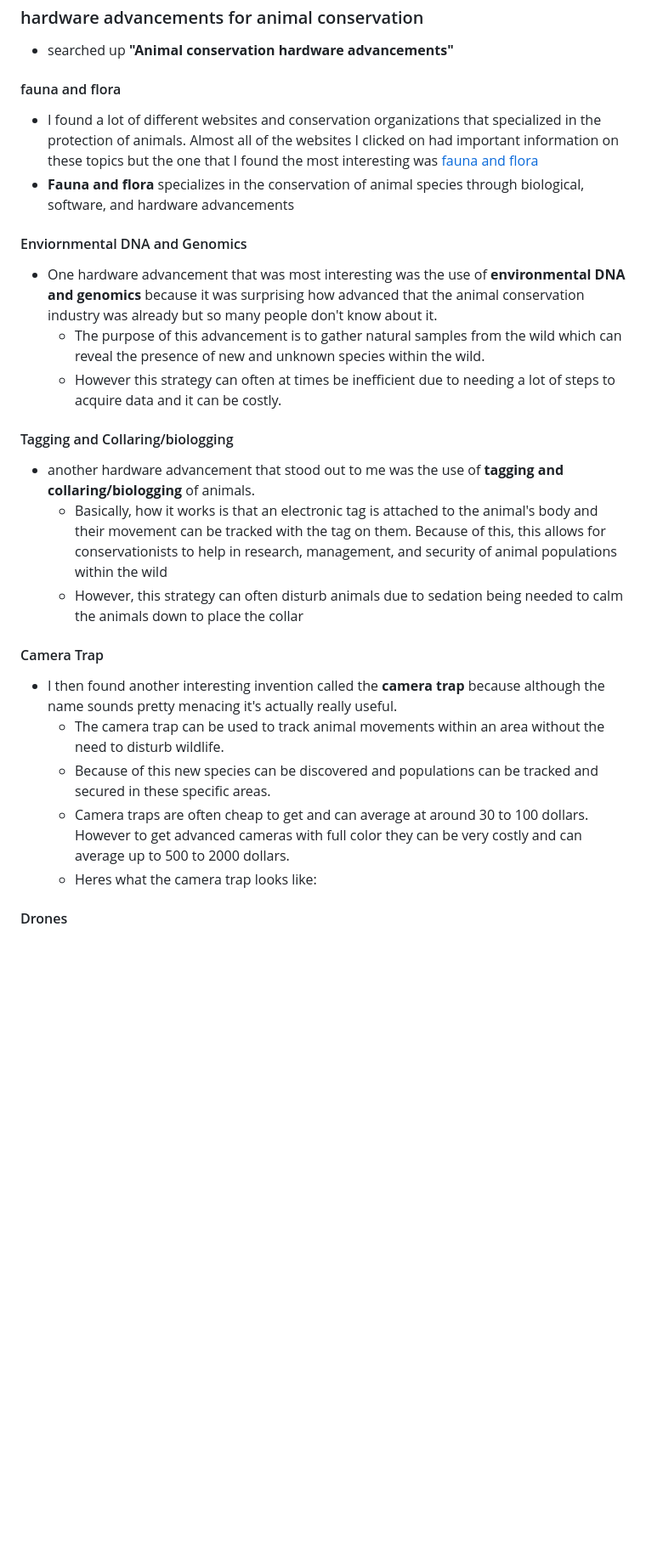
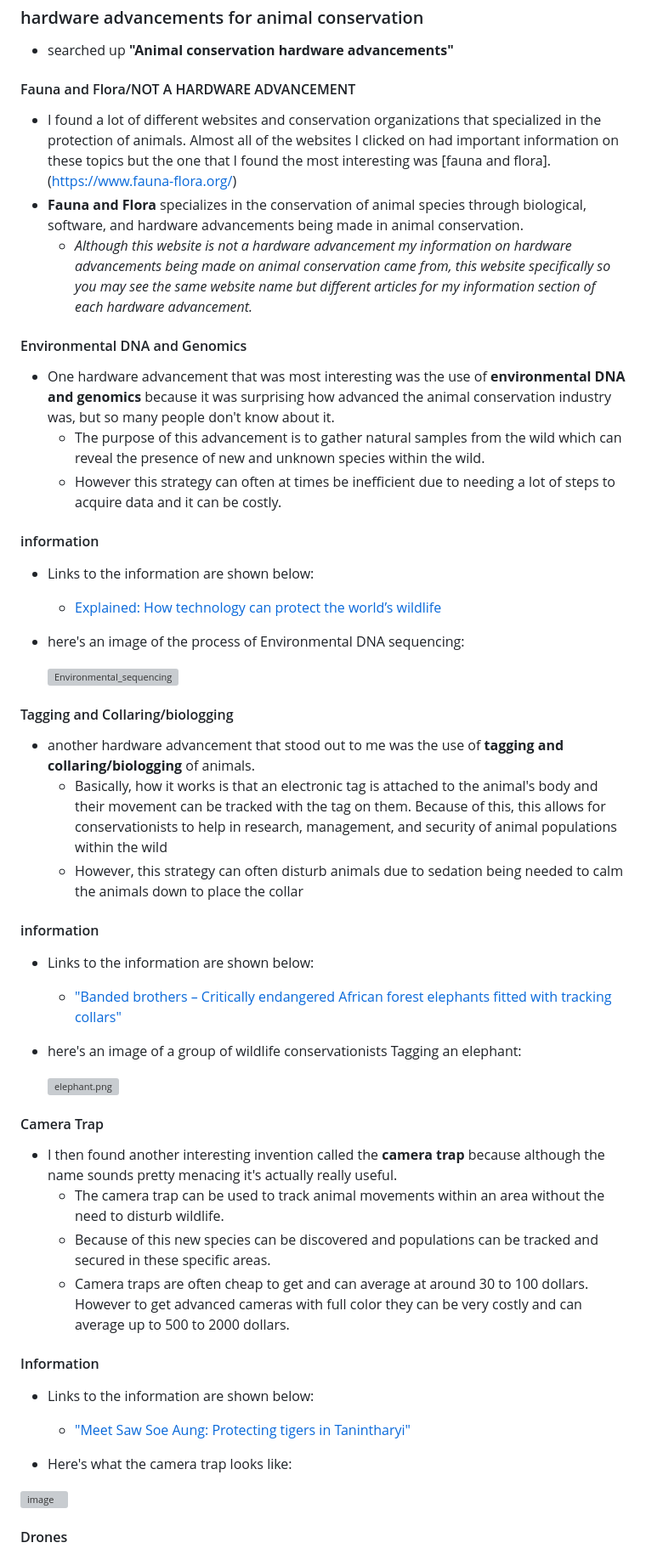
Before and after one commit to emmanuelg6912/sep10-freedom-project, a Markdown page: prep/content.md, the part around one of its changes. Shown at 85% size. Rendered like a GitHub page; blank space fills up the shorter version; grey boxes are pictures that could not be loaded.

```diff
--- a/prep/content.md
+++ b/prep/content.md
@@ -97,16 +100,27 @@ Topic: **Animal conservation**
 
 * searched up **"Animal conservation hardware advancements"**
 
-#### fauna and flora
+#### Fauna and Flora/NOT A HARDWARE ADVANCEMENT
 
-* I found a lot of different websites and conservation organizations that specialized in the protection of animals. Almost all of the websites I clicked on had important information on these topics but the one that I found the most interesting was [fauna and flora](https://www.fauna-flora.org/)
-* **Fauna and flora** specializes in the conservation of animal species through biological, software, and hardware advancements
+* I found a lot of different websites and conservation organizations that specialized in the protection of animals. Almost all of the websites I clicked on had important information on these topics but the one that I found the most interesting was [fauna and flora].(https://www.fauna-flora.org/)
+* **Fauna and Flora** specializes in the conservation of animal species through biological, software, and hardware advancements being made in animal conservation.
+   * _Although this website is not a hardware advancement my information on hardware advancements being made on animal conservation came from, this website specifically so you may see the same website name but different articles for my information section of each hardware advancement._
 
-#### Enviornmental DNA and Genomics
+#### Environmental DNA and Genomics
 
-* One hardware advancement that was most interesting was the use of **environmental DNA and genomics** because it was surprising how advanced that the animal conservation industry was already but so many people don't know about it.
+* One hardware advancement that was most interesting was the use of **environmental DNA and genomics** because it was surprising how advanced the animal conservation industry was, but so many people don't know about it.
   * The purpose of this advancement is to gather natural samples from the wild which can reveal the presence of new and unknown species within the wild.
   * However this strategy can often at times be inefficient due to needing a lot of steps to acquire data and it can be costly.
+
+ #### information
+
+  * Links to the information are shown below:
+
+     * [Explained: How technology can protect the world’s wildlife](https://www.fauna-flora.org/explained/what-is-conservation-technology-how-tech-solutions-can-protect-the-worlds-wildlife/)
+
+  * here's an image of the process of Environmental DNA sequencing:
+
+    <img width="600" height="700" alt="Environmental_sequencing" src="https://github.com/user-attachments/assets/cfebcb9c-1bd6-4321-aacf-8b86d37d8473"/>
 
 #### Tagging and Collaring/biologging
 
@@ -114,15 +128,35 @@ Topic: **Animal conservation**
   * Basically, how it works is that an electronic tag is attached to the animal's body and their movement can be tracked with the tag on them. Because of this, this allows for conservationists to help in research, management, and security of animal populations within the wild
   * However, this strategy can often disturb animals due to sedation being needed to calm the animals down to place the collar
 
+#### information
+
+  * Links to the information are shown below:
+
+     * ["Banded brothers – Critically endangered African forest elephants fitted with tracking collars"](https://www.fauna-flora.org/news/banded-brothers-critically-endangered-african-forest-elephants-fitted-with-tracking-collars/)
+
+  * here's an image of a group of wildlife conservationists Tagging an elephant:
+
+    ![elephant.png](https://github.com/user-attachments/assets/7a1e61a2-decf-4fdf-9f09-e894219e7e33)
+
+
+
+
 #### Camera Trap
 
 * I then found another interesting invention called the **camera trap** because although the name sounds pretty menacing it's actually really useful.
   * The camera trap can be used to track animal movements within an area without the need to disturb wildlife.
   * Because of this new species can be discovered and populations can be tracked and secured in these specific areas.
   * Camera traps are often cheap to get and can average at around 30 to 100 dollars. However to get advanced cameras with full color they can be very costly and can average up to 500 to 2000 dollars.
-  * Heres what the camera trap looks like:
 
+#### Information
 
+  * Links to the information are shown below:
+
+    * ["Meet Saw Soe Aung: Protecting tigers in Tanintharyi"](https://www.fauna-flora.org/news/meet-saw-soe-aung-protecting-tigers-in-tanintharyi/)
+
+  * Here's what the camera trap looks like:
+
+  <img width="600" height="650" alt="image" src="https://github.com/user-attachments/assets/e89bfac3-8fa7-44a0-bda4-ec479b07652a"/>
 
 #### Drones
 
```
Also changed, not shown: other parts of prep/content.md (+29 -17 lines).
